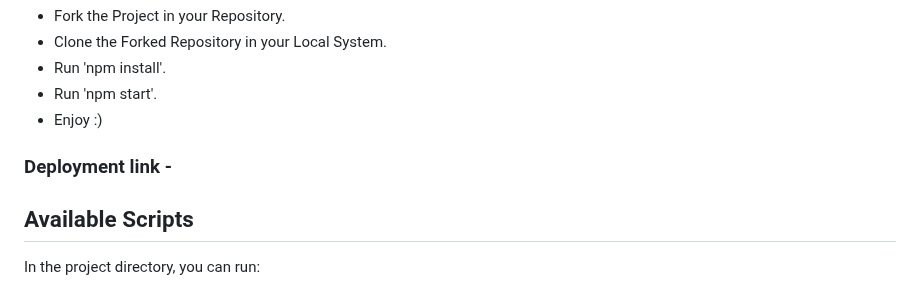
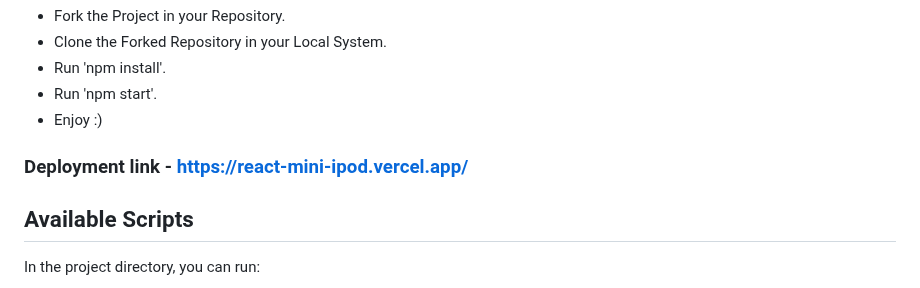
Before and after one commit to Rushikeshsasamkar/React_Mini_Ipod, a Markdown page: README.md, the part around the change. Drawn GitHub-style.

```diff
--- a/README.md
+++ b/README.md
@@ -10,7 +10,7 @@ This project was bootstrapped with [Create React App](https://github.com/faceboo
 -  Run 'npm start'.
 -  Enjoy :)
 
-### Deployment link -
+### Deployment link - https://react-mini-ipod.vercel.app/
 
 ## Available Scripts
 
```
